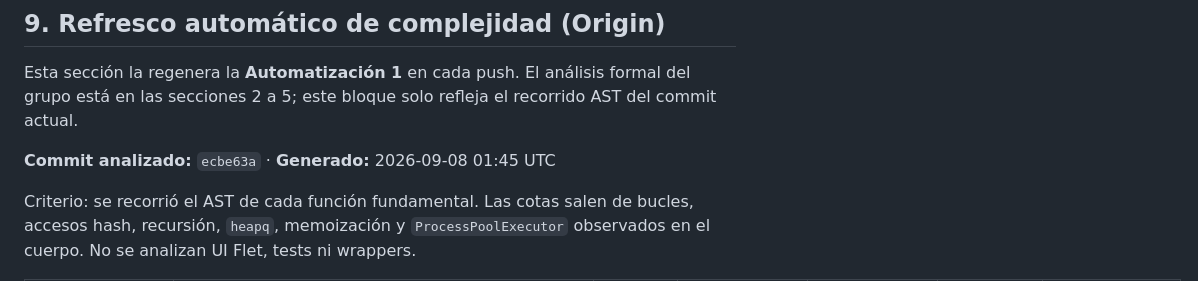
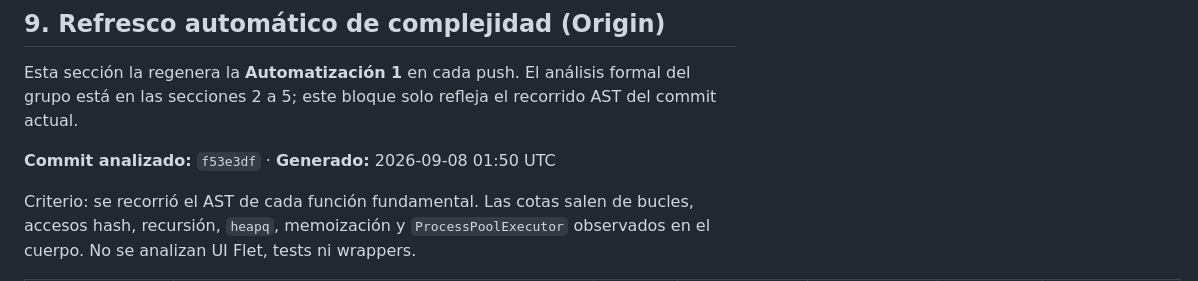
Before and after one commit to GastMolina267/PEF-Parcial-I-Optimizador-de-Inventario, a Markdown page: docs/analisis.md, the part around the change. GitHub-like rendering.

Commit message:
docs: refrescar análisis de complejidad del commit f53e3df
Regenera el bloque Origin de docs/analisis.md para el SHA de main.
Las cotas Big-O no cambian; solo se actualizan el commit analizado y la marca de tiempo.

Co-authored-by: GASTON TOMAS MOLINA <GastMolina267@users.noreply.github.com>

```diff
--- a/docs/analisis.md
+++ b/docs/analisis.md
@@ -275,7 +275,7 @@ Esta sección la regenera la **Automatización 1** en cada push. El análisis fo
 <!-- No editar a mano: se regenera con `python -m automations.ejecutar --complejidad`. -->
 <!-- El comentario del grupo (secciones 1-8) permanece intacto por encima de este bloque. -->
 
-**Commit analizado:** `ecbe63a` · **Generado:** 2026-09-08 01:45 UTC
+**Commit analizado:** `f53e3df` · **Generado:** 2026-09-08 01:50 UTC
 
 Criterio: se recorrió el AST de cada función fundamental. Las cotas salen de
 bucles, accesos hash, recursión, `heapq`, memoización y `ProcessPoolExecutor`
```
